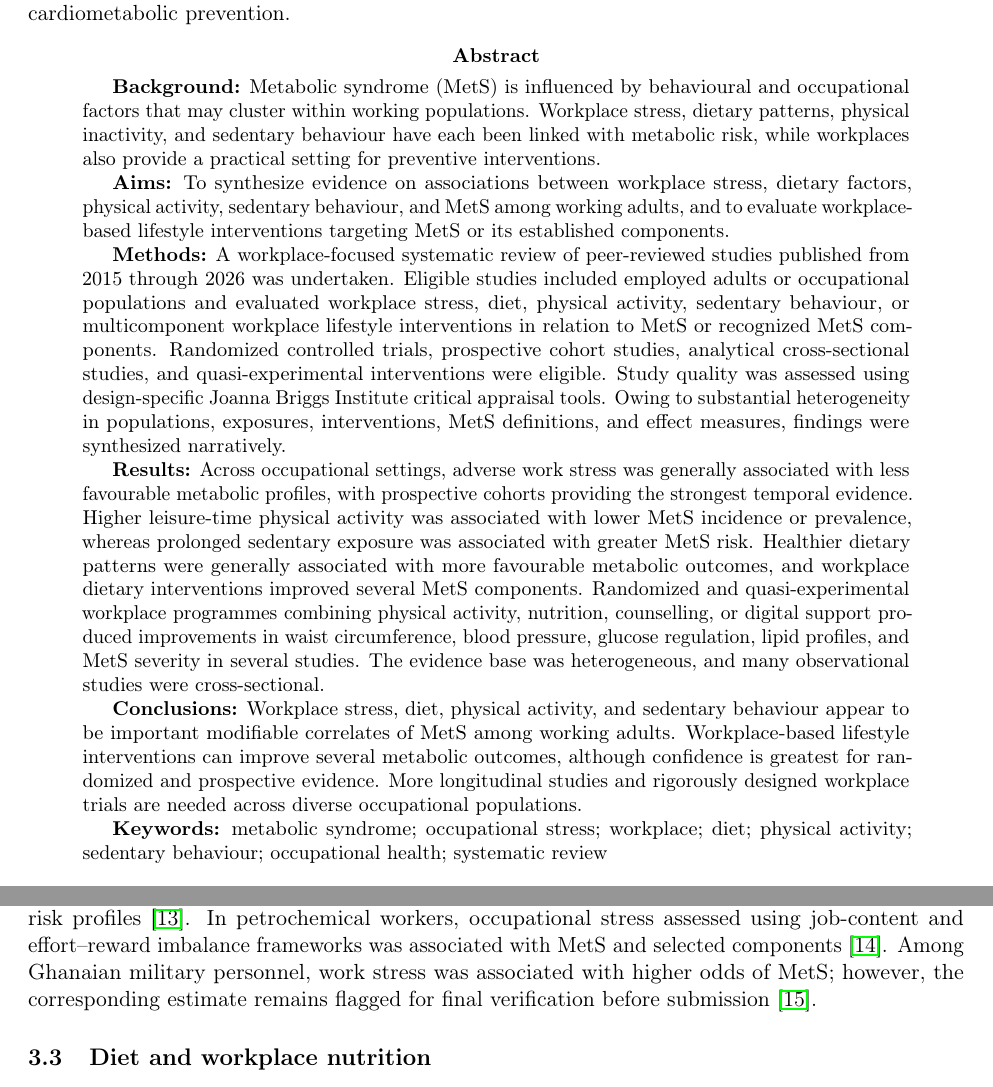
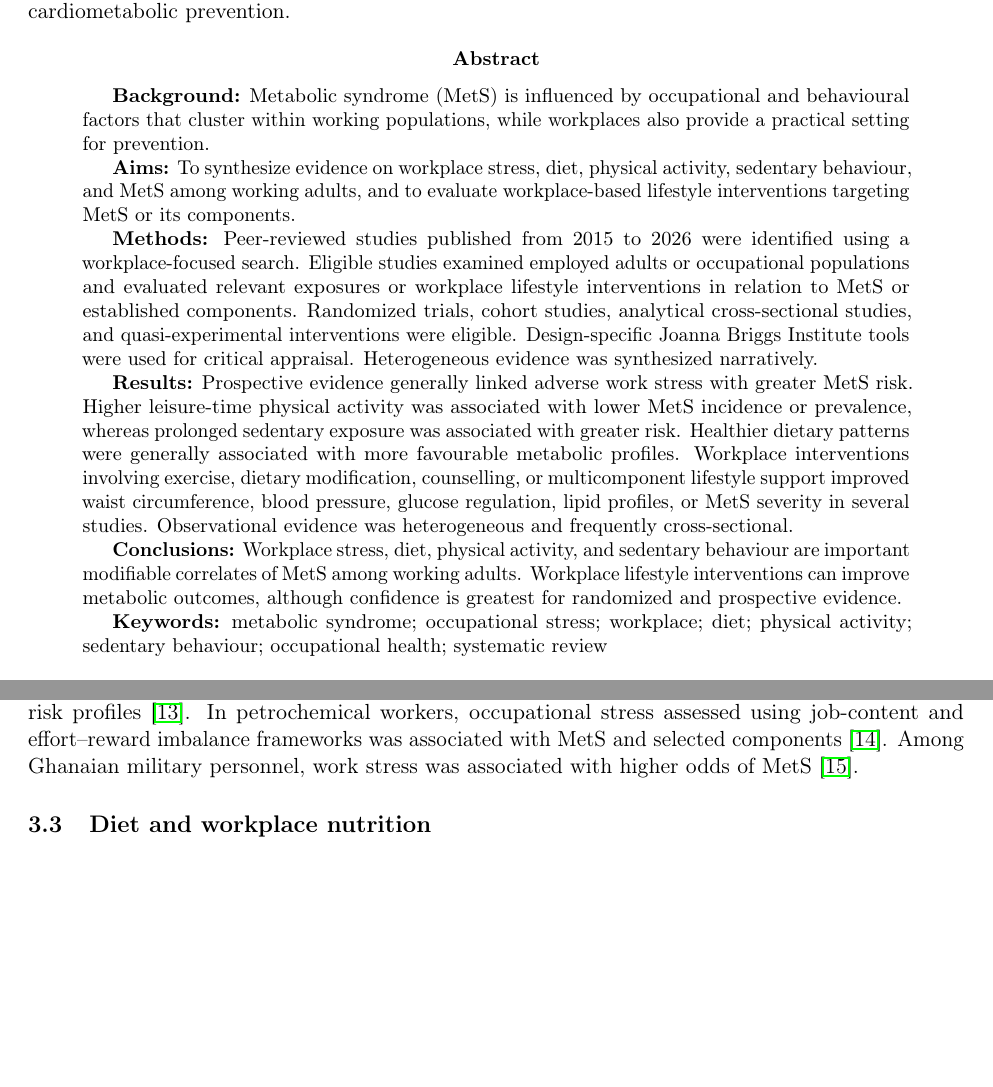
Before and after one commit to OG-Kyere/workplace-stress-metabolic-syndrome-systematic-review, a LaTeX paper (manuscript/main.tex): two parts of pages 1 and 4 of 9, joined at a grey line, cut so that both start at the same text, the shorter picture padded with empty space. Compiled offline with pdfLaTeX.

Commit message:
Shorten structured abstract and remove resolved effect placeholder

```diff
--- a/manuscript/main.tex
+++ b/manuscript/main.tex
@@ -24,19 +24,19 @@ Workplace stress, unhealthy dietary patterns, physical inactivity and prolonged
 
 \begin{abstract}
 \textbf{Background:}
-Metabolic syndrome (MetS) is influenced by behavioural and occupational factors that may cluster within working populations. Workplace stress, dietary patterns, physical inactivity, and sedentary behaviour have each been linked with metabolic risk, while workplaces also provide a practical setting for preventive interventions.
+Metabolic syndrome (MetS) is influenced by occupational and behavioural factors that cluster within working populations, while workplaces also provide a practical setting for prevention.
 
 \textbf{Aims:}
-To synthesize evidence on associations between workplace stress, dietary factors, physical activity, sedentary behaviour, and MetS among working adults, and to evaluate workplace-based lifestyle interventions targeting MetS or its established components.
+To synthesize evidence on workplace stress, diet, physical activity, sedentary behaviour, and MetS among working adults, and to evaluate workplace-based lifestyle interventions targeting MetS or its components.
 
 \textbf{Methods:}
-A workplace-focused systematic review of peer-reviewed studies published from 2015 through 2026 was undertaken. Eligible studies included employed adults or occupational populations and evaluated workplace stress, diet, physical activity, sedentary behaviour, or multicomponent workplace lifestyle interventions in relation to MetS or recognized MetS components. Randomized controlled trials, prospective cohort studies, analytical cross-sectional studies, and quasi-experimental interventions were eligible. Study quality was assessed using design-specific Joanna Briggs Institute critical appraisal tools. Owing to substantial heterogeneity in populations, exposures, interventions, MetS definitions, and effect measures, findings were synthesized narratively.
+Peer-reviewed studies published from 2015 to 2026 were identified using a workplace-focused search. Eligible studies examined employed adults or occupational populations and evaluated relevant exposures or workplace lifestyle interventions in relation to MetS or established components. Randomized trials, cohort studies, analytical cross-sectional studies, and quasi-experimental interventions were eligible. Design-specific Joanna Briggs Institute tools were used for critical appraisal. Heterogeneous evidence was synthesized narratively.
 
 \textbf{Results:}
-Across occupational settings, adverse work stress was generally associated with less favourable metabolic profiles, with prospective cohorts providing the strongest temporal evidence. Higher leisure-time physical activity was associated with lower MetS incidence or prevalence, whereas prolonged sedentary exposure was associated with greater MetS risk. Healthier dietary patterns were generally associated with more favourable metabolic outcomes, and workplace dietary interventions improved several MetS components. Randomized and quasi-experimental workplace programmes combining physical activity, nutrition, counselling, or digital support produced improvements in waist circumference, blood pressure, glucose regulation, lipid profiles, and MetS severity in several studies. The evidence base was heterogeneous, and many observational studies were cross-sectional.
+Prospective evidence generally linked adverse work stress with greater MetS risk. Higher leisure-time physical activity was associated with lower MetS incidence or prevalence, whereas prolonged sedentary exposure was associated with greater risk. Healthier dietary patterns were generally associated with more favourable metabolic profiles. Workplace interventions involving exercise, dietary modification, counselling, or multicomponent lifestyle support improved waist circumference, blood pressure, glucose regulation, lipid profiles, or MetS severity in several studies. Observational evidence was heterogeneous and frequently cross-sectional.
 
 \textbf{Conclusions:}
-Workplace stress, diet, physical activity, and sedentary behaviour appear to be important modifiable correlates of MetS among working adults. Workplace-based lifestyle interventions can improve several metabolic outcomes, although confidence is greatest for randomized and prospective evidence. More longitudinal studies and rigorously designed workplace trials are needed across diverse occupational populations.
+Workplace stress, diet, physical activity, and sedentary behaviour are important modifiable correlates of MetS among working adults. Workplace lifestyle interventions can improve metabolic outcomes, although confidence is greatest for randomized and prospective evidence.
 
 \textbf{Keywords:} metabolic syndrome; occupational stress; workplace; diet; physical activity; sedentary behaviour; occupational health; systematic review
 \end{abstract}
@@ -103,7 +103,7 @@ The evidence base comprised randomized controlled trials, prospective cohort stu
 
 Prospective evidence supported an association between adverse work stress and subsequent MetS risk. In police officers, high work stress was associated with increased odds of incident MetS over five years (adjusted OR 2.68, 95\% CI 1.08--6.70) \citep{Garbarino2015}. In manufacturing workers, increasing job demands were associated with higher odds of developing MetS over three years (adjusted OR 3.27, 95\% CI 1.46--7.34) \citep{Yamaguchi2018}.
 
-Cross-sectional studies generally pointed in the same direction. Among security guards, higher occupational stressors were associated with adverse glucose, lipid, blood-pressure, and cardiovascular-risk profiles \citep{Jovanovic2020}. In petrochemical workers, occupational stress assessed using job-content and effort--reward imbalance frameworks was associated with MetS and selected components \citep{Zhang2024}. Among Ghanaian military personnel, work stress was associated with higher odds of MetS; however, the corresponding estimate remains flagged for final verification before submission \citep{Ayeltigah2026Military}.
+Cross-sectional studies generally pointed in the same direction. Among security guards, higher occupational stressors were associated with adverse glucose, lipid, blood-pressure, and cardiovascular-risk profiles \citep{Jovanovic2020}. In petrochemical workers, occupational stress assessed using job-content and effort--reward imbalance frameworks was associated with MetS and selected components \citep{Zhang2024}. Among Ghanaian military personnel, work stress was associated with higher odds of MetS \citep{Ayeltigah2026Military}.
 
 \subsection{Diet and workplace nutrition}
 
```
